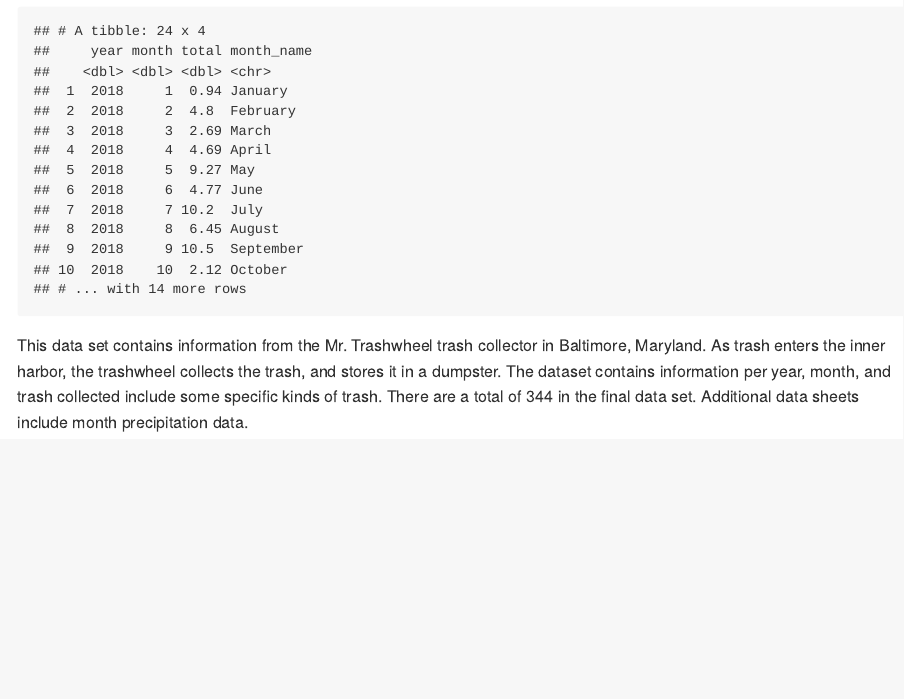
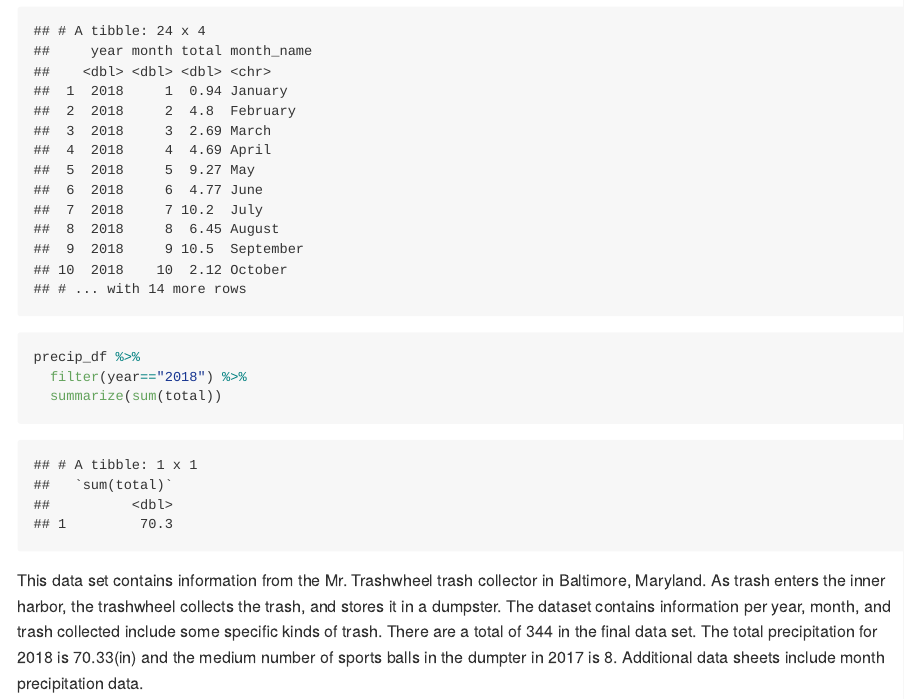
Before and after one commit to Ling-Yi521/p8105_hw2_ly2496, an R Markdown document (p8105_hw2_ly2496.Rmd): the page in a window 1100 px wide, from 1730 px down. The pictures show the output file p8105_hw2_ly2496.md that the author committed with the source, drawn offline in the style of GitHub.

Commit message:
Working on inline code

```diff
--- a/p8105_hw2_ly2496.Rmd
+++ b/p8105_hw2_ly2496.Rmd
@@ -78,3 +78,5 @@ left_join(precip_df, month_df, by = "month")
 
 
 This data set contains information from the Mr. Trashwheel trash collector in Baltimore, Maryland. As trash enters the inner harbor, the trashwheel collects the trash, and stores it in a dumpster. The dataset contains information per year, month, and trash collected include some specific kinds of trash. There are a total of `r nrow(trashwheel_df)` in the final data set. Additional data sheets include month precipitation data.
+
+The total precipitation for 2018 is `r precip_df %>%  filter(year=="2018") %>%  summarize(sum(total))`(in) and the medium number of sports balls in the dumpter in 2017 is `r trashwheel_df %>% filter (year=="2017") %>% summarize(median(sports_balls))`.
```
Also changed, not shown: p8105_hw2_ly2496.md.
